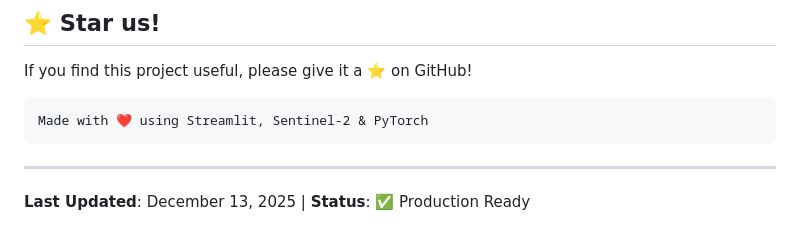
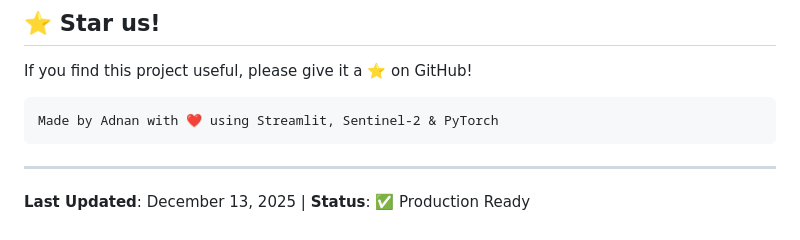
Before and after one commit to Adnaan-dev/Bird-Population-Decline-AI, a Markdown page: README.md, the part around the change. Drawn GitHub-style.

Commit message:
Update author name in README.md

````diff
--- a/README.md
+++ b/README.md
@@ -495,7 +495,7 @@ This project utilizes:
 If you find this project useful, please give it a ⭐ on GitHub!
 
 ```
-Made with ❤️ using Streamlit, Sentinel-2 & PyTorch
+Made by Adnan with ❤️ using Streamlit, Sentinel-2 & PyTorch
 ```
 
 ---
````
